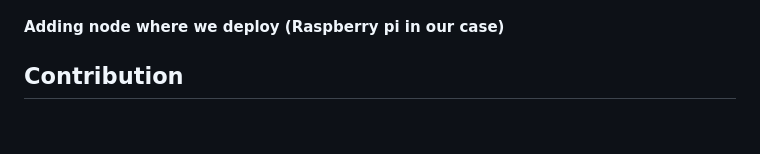
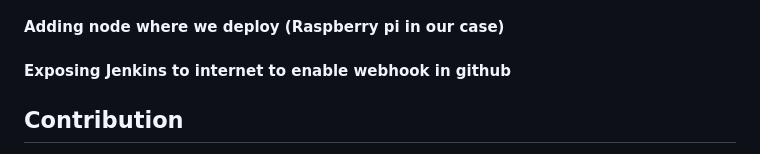
Before and after one commit to imadtoumi/webapp-devops, a Markdown page: README.md, the part around the change. Drawn GitHub-style; blank space fills up the shorter version.

```diff
--- a/README.md
+++ b/README.md
@@ -189,7 +189,7 @@ Build Docker Image: Uses the Dockerfile in the repository to build the Docker im
 ![fl-img](https://github.com/imadtoumi/webapp-devops/assets/41326066/c1c4e0b4-983f-4255-84f0-20725a61ec7c)
 #### Adding node where we deploy (Raspberry pi in our case)
 
-
+#### Exposing Jenkins to internet to enable webhook in github
 
 ## Contribution
 Contributions to this project are welcome! Feel free to submit issues, feature requests, or pull requests. For support or collaboration, reach out via email at \imadtoumi8@gmail.com or via discord imad5208.
```
